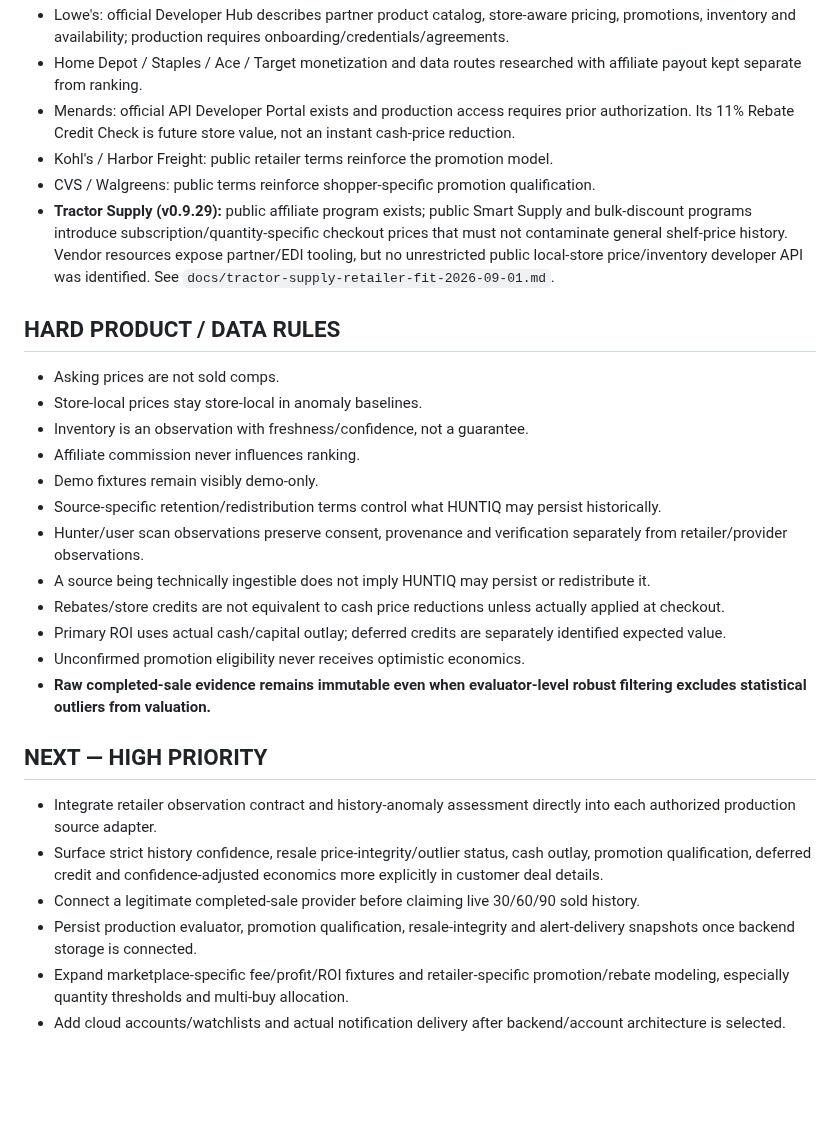
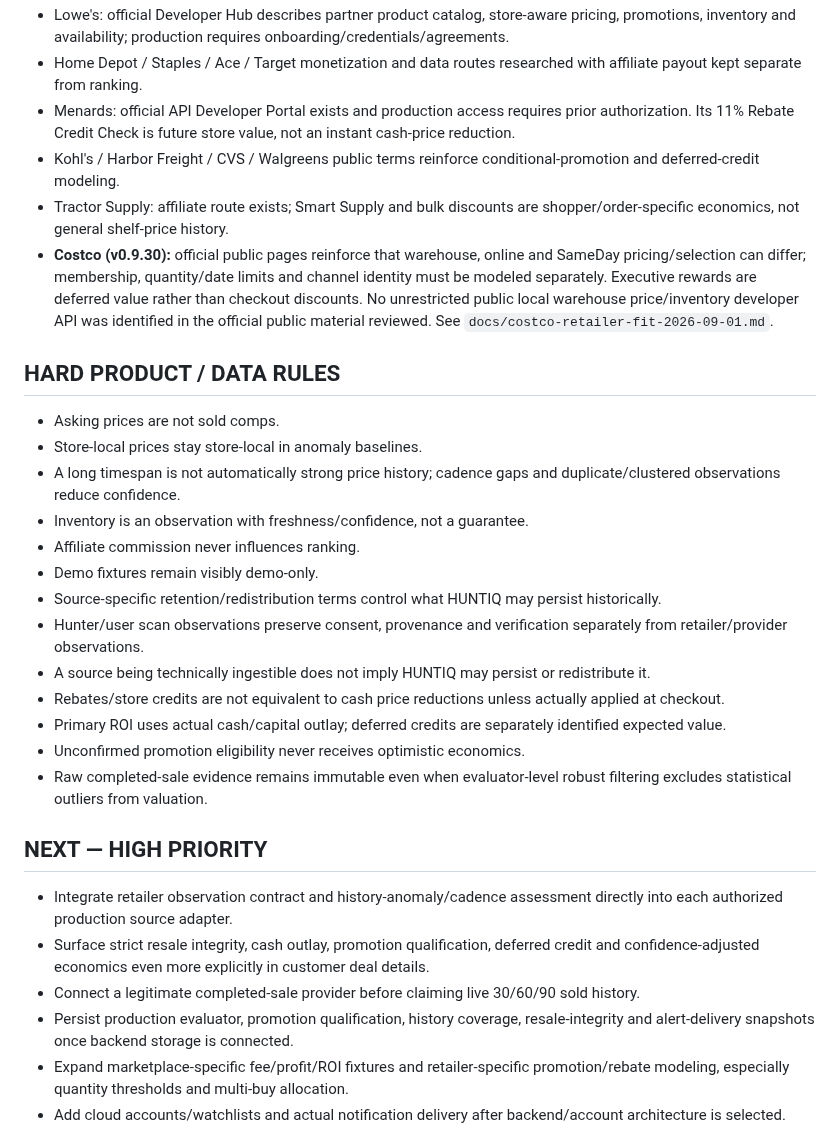
Before and after one commit to huntiqapp-tech/huntiq, a Markdown page: PROJECT_STATUS.md, the part around one of its changes. Drawn GitHub-style; blank space fills up the shorter version.

```diff
--- a/PROJECT_STATUS.md
+++ b/PROJECT_STATUS.md
@@ -40,13 +40,14 @@ Last established from repository and product handoff: 2026-09-01. This is the li
 - Lowe's: official Developer Hub describes partner product catalog, store-aware pricing, promotions, inventory and availability; production requires onboarding/credentials/agreements.
 - Home Depot / Staples / Ace / Target monetization and data routes researched with affiliate payout kept separate from ranking.
 - Menards: official API Developer Portal exists and production access requires prior authorization. Its 11% Rebate Credit Check is future store value, not an instant cash-price reduction.
-- Kohl's / Harbor Freight: public retailer terms reinforce the promotion model.
-- CVS / Walgreens: public terms reinforce shopper-specific promotion qualification.
-- **Tractor Supply (v0.9.29):** public affiliate program exists; public Smart Supply and bulk-discount programs introduce subscription/quantity-specific checkout prices that must not contaminate general shelf-price history. Vendor resources expose partner/EDI tooling, but no unrestricted public local-store price/inventory developer API was identified. See `docs/tractor-supply-retailer-fit-2026-09-01.md`.
+- Kohl's / Harbor Freight / CVS / Walgreens public terms reinforce conditional-promotion and deferred-credit modeling.
+- Tractor Supply: affiliate route exists; Smart Supply and bulk discounts are shopper/order-specific economics, not general shelf-price history.
+- **Costco (v0.9.30):** official public pages reinforce that warehouse, online and SameDay pricing/selection can differ; membership, quantity/date limits and channel identity must be modeled separately. Executive rewards are deferred value rather than checkout discounts. No unrestricted public local warehouse price/inventory developer API was identified in the official public material reviewed. See `docs/costco-retailer-fit-2026-09-01.md`.
 
 ## HARD PRODUCT / DATA RULES
 - Asking prices are not sold comps.
 - Store-local prices stay store-local in anomaly baselines.
+- A long timespan is not automatically strong price history; cadence gaps and duplicate/clustered observations reduce confidence.
 - Inventory is an observation with freshness/confidence, not a guarantee.
 - Affiliate commission never influences ranking.
 - Demo fixtures remain visibly demo-only.
@@ -56,13 +57,13 @@ Last established from repository and product handoff: 2026-09-01. This is the li
 - Rebates/store credits are not equivalent to cash price reductions unless actually applied at checkout.
 - Primary ROI uses actual cash/capital outlay; deferred credits are separately identified expected value.
 - Unconfirmed promotion eligibility never receives optimistic economics.
-- **Raw completed-sale evidence remains immutable even when evaluator-level robust filtering excludes statistical outliers from valuation.**
+- Raw completed-sale evidence remains immutable even when evaluator-level robust filtering excludes statistical outliers from valuation.
 
 ## NEXT — HIGH PRIORITY
-- Integrate retailer observation contract and history-anomaly assessment directly into each authorized production source adapter.
-- Surface strict history confidence, resale price-integrity/outlier status, cash outlay, promotion qualification, deferred credit and confidence-adjusted economics more explicitly in customer deal details.
+- Integrate retailer observation contract and history-anomaly/cadence assessment directly into each authorized production source adapter.
+- Surface strict resale integrity, cash outlay, promotion qualification, deferred credit and confidence-adjusted economics even more explicitly in customer deal details.
 - Connect a legitimate completed-sale provider before claiming live 30/60/90 sold history.
-- Persist production evaluator, promotion qualification, resale-integrity and alert-delivery snapshots once backend storage is connected.
+- Persist production evaluator, promotion qualification, history coverage, resale-integrity and alert-delivery snapshots once backend storage is connected.
 - Expand marketplace-specific fee/profit/ROI fixtures and retailer-specific promotion/rebate modeling, especially quantity thresholds and multi-buy allocation.
 - Add cloud accounts/watchlists and actual notification delivery after backend/account architecture is selected.
 
```
Also changed, not shown: other parts of PROJECT_STATUS.md (+18 -18 lines).
